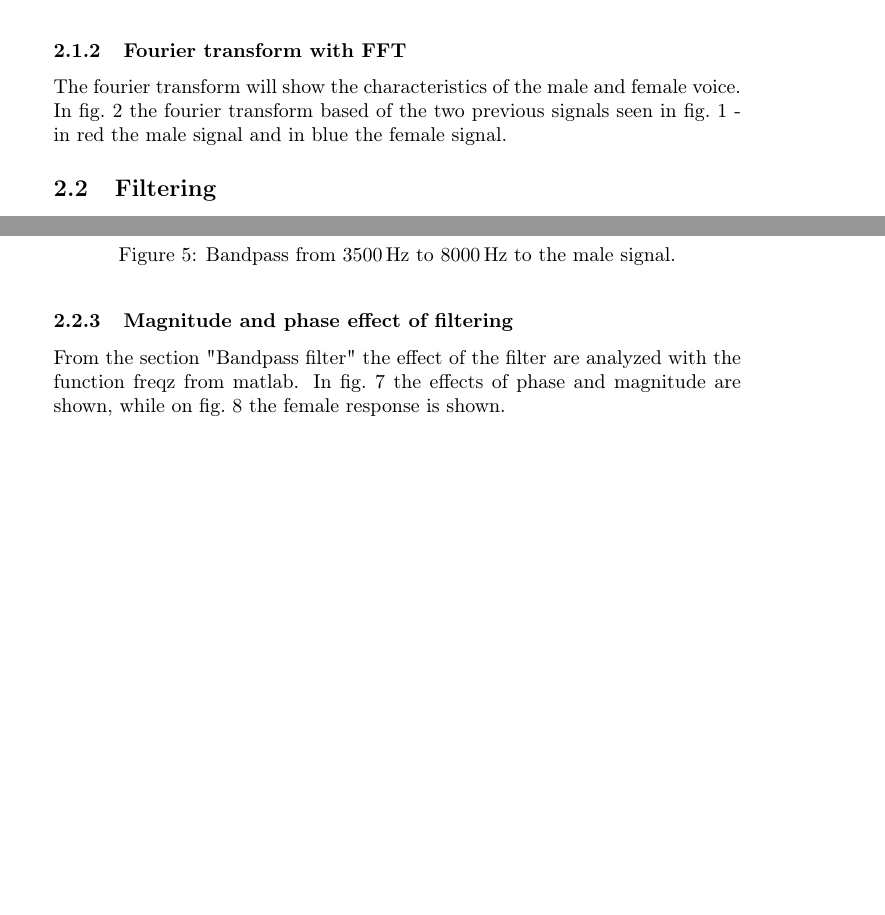
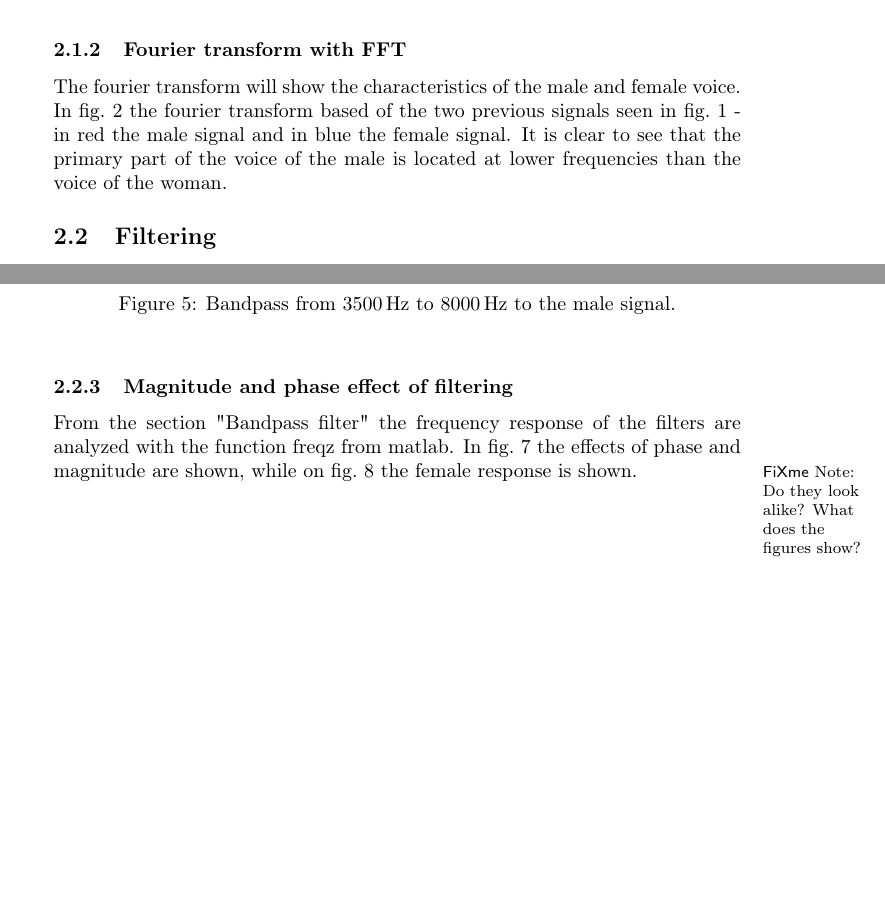
Before and after one commit to Quanalogy/E3DSB-MiniprojektA, a LaTeX document (MiniprojektC/main.tex, which reads MiniprojektC/analysis.tex): two parts of pages 4 and 8 of 13, joined at a grey line, cut so that both start at the same text, the shorter picture padded with empty space. Compiled offline with pdfLaTeX.

Commit message:
Lidt mere tekst

```diff
--- a/MiniprojektC/analysis.tex
+++ b/MiniprojektC/analysis.tex
@@ -29,7 +29,7 @@ First a formal analysis of the man and the woman's voice saying "Hej Lasse" in t
 
 \subsubsection{Fourier transform with FFT}
 
-The fourier transform will show the characteristics of the male and female voice. In \cref{fig:WoManFFT} the fourier transform based of the two previous signals seen in \cref{fig:time_WoMan} - in red the male signal and in blue the female signal.
+The fourier transform will show the characteristics of the male and female voice. In \cref{fig:WoManFFT} the fourier transform based of the two previous signals seen in \cref{fig:time_WoMan} - in red the male signal and in blue the female signal. It is clear to see that the primary part of the voice of the male is located at lower frequencies than the voice of the woman.
 
 \begin{figure}[h]
 	\centering
@@ -147,7 +146,7 @@ end
 \end{figure}
 
 \subsubsection{Magnitude and phase effect of filtering}
-From the section "\nameref{sec:Bandpass}" the effect of the filter are analyzed with the function freqz from matlab. In \cref{fig:freqzMaleBP} the effects of phase and magnitude are shown, while on \cref{fig:freqzFemaleBP} the female response is shown.
+From the section "\nameref{sec:Bandpass}" the frequency response of the filters are analyzed with the function freqz from matlab. In \cref{fig:freqzMaleBP} the effects of phase and magnitude are shown, while on \cref{fig:freqzFemaleBP} the female response is shown.
 
 \begin{figure}
 	\centering
@@ -162,3 +161,5 @@ From the section "\nameref{sec:Bandpass}" the effect of the filter are analyzed
 	\caption{freqz of the female signal after bandpass.}
 	\label{fig:freqzFemaleBP}
 \end{figure}
+
+\fxnote{Do they look alike? What does the figures show?}
```
Also changed, not shown: MiniprojektC/analysis.tex (1 more changed lines). Lines whose indentation alone changed are shown as unchanged.
